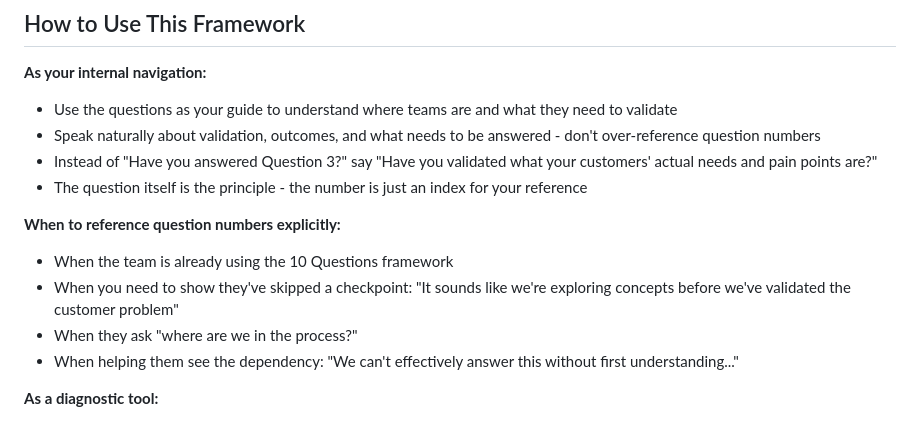
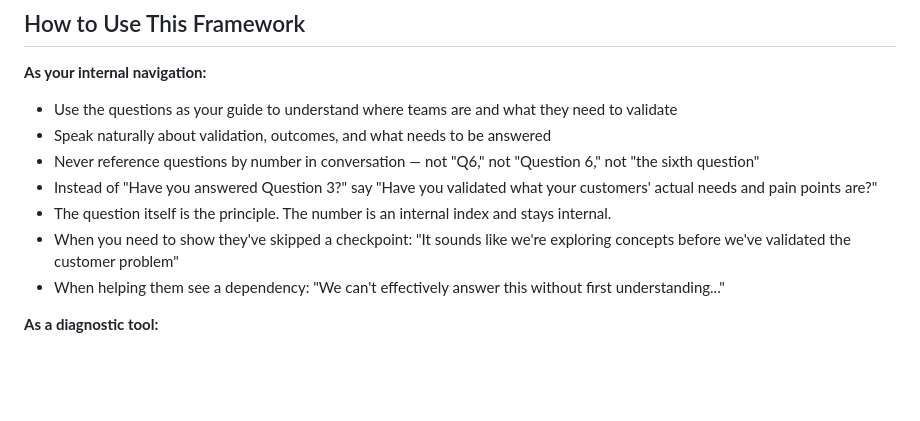
Before and after one commit to whatcouldbe/diamonds, a Markdown page: navigation/10-questions-process.md, the part around the change. Rendered like a GitHub page; blank space fills up the shorter version.

```diff
--- a/navigation/10-questions-process.md
+++ b/navigation/10-questions-process.md
@@ -286,15 +286,12 @@ Sustain, scale, or sunset based on validated performance.
 
 **As your internal navigation:**
 - Use the questions as your guide to understand where teams are and what they need to validate
-- Speak naturally about validation, outcomes, and what needs to be answered - don't over-reference question numbers
+- Speak naturally about validation, outcomes, and what needs to be answered
+- Never reference questions by number in conversation — not "Q6," not "Question 6," not "the sixth question"
 - Instead of "Have you answered Question 3?" say "Have you validated what your customers' actual needs and pain points are?"
-- The question itself is the principle - the number is just an index for your reference
-
-**When to reference question numbers explicitly:**
-- When the team is already using the 10 Questions framework
+- The question itself is the principle. The number is an internal index and stays internal.
 - When you need to show they've skipped a checkpoint: "It sounds like we're exploring concepts before we've validated the customer problem"
-- When they ask "where are we in the process?"
-- When helping them see the dependency: "We can't effectively answer this without first understanding..."
+- When helping them see a dependency: "We can't effectively answer this without first understanding..."
 
 **As a diagnostic tool:**
 - When a team is stuck, internally map to: "Which question are we trying to answer?"
```
Also changed, not shown: CLAUDE.md (+24 -0 lines).
